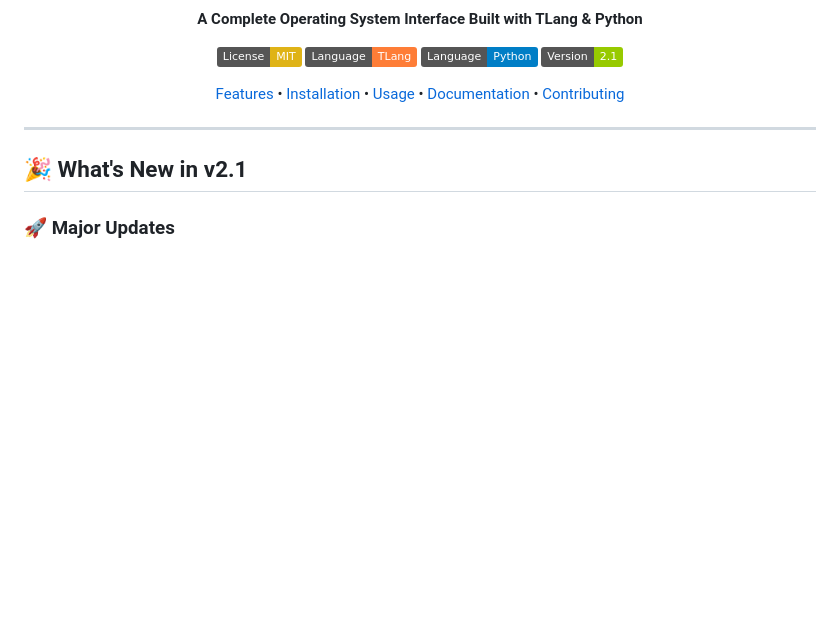
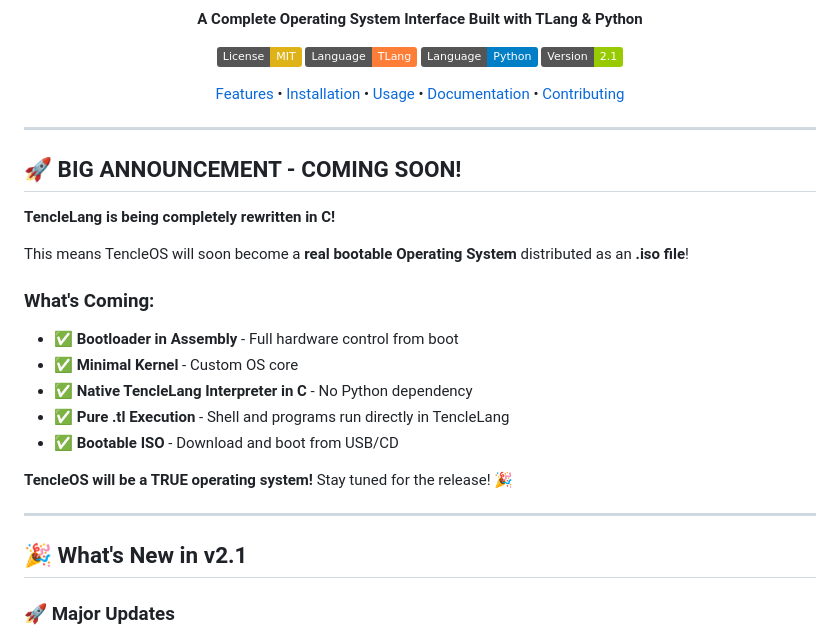
Before and after one commit to CostaTech/TencleOS, a Markdown page: README.md, the part around the change. GitHub-like rendering; badges without logos; blank space fills up the shorter version.

Commit message:
BIG ANNOUNCEMENT: TencleOS diventerà un vero OS bootable!

```diff
--- a/README.md
+++ b/README.md
@@ -14,6 +14,23 @@
 [Features](#features) • [Installation](#installation) • [Usage](#usage) • [Documentation](#documentation) • [Contributing](#contributing)
 
 </div>
+
+---
+
+## 🚀 BIG ANNOUNCEMENT - COMING SOON!
+
+**TencleLang is being completely rewritten in C!**
+
+This means TencleOS will soon become a **real bootable Operating System** distributed as an **.iso file**!
+
+### What's Coming:
+- ✅ **Bootloader in Assembly** - Full hardware control from boot
+- ✅ **Minimal Kernel** - Custom OS core
+- ✅ **Native TencleLang Interpreter in C** - No Python dependency
+- ✅ **Pure .tl Execution** - Shell and programs run directly in TencleLang
+- ✅ **Bootable ISO** - Download and boot from USB/CD
+
+**TencleOS will be a TRUE operating system!** Stay tuned for the release! 🎉
 
 ---
 
```
